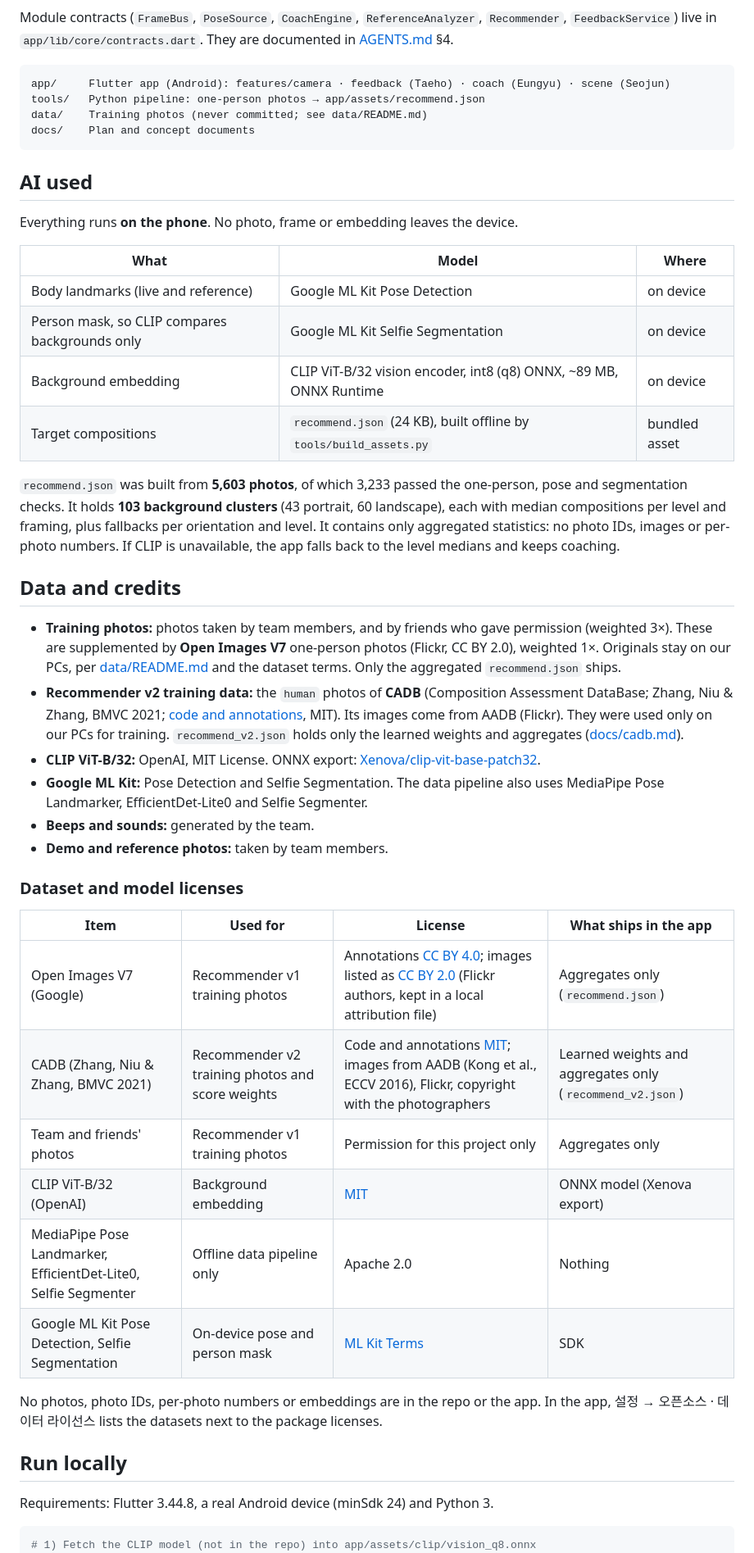
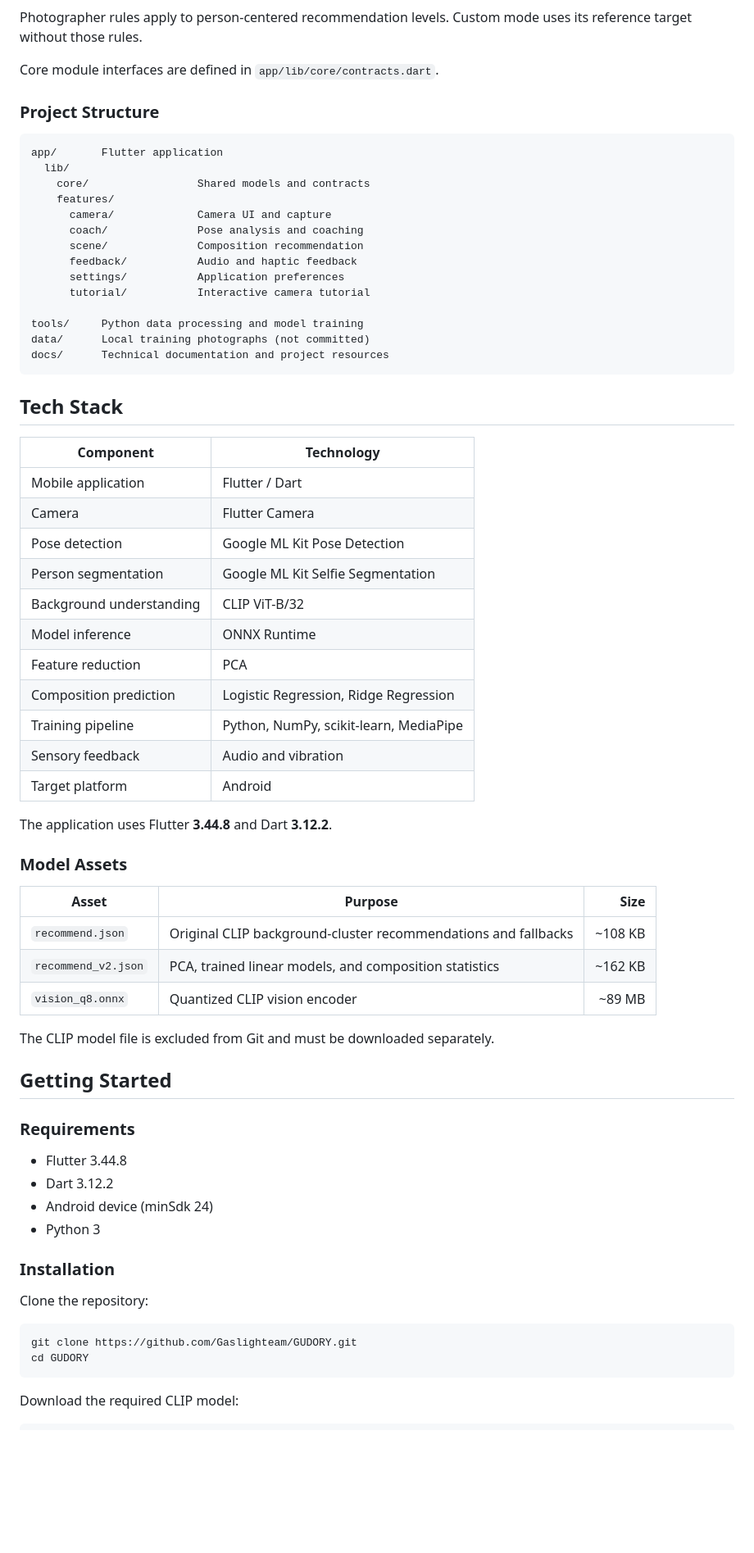
Before and after one commit to Gaslighteam/GUDORY, a Markdown page: README.md, the part around one of its changes. Shown at 82% size. Drawn GitHub-style; blank space fills up the shorter version.

Commit message:
Revise README for clarity and updates
Updated README with clearer instructions and improved formatting.

````diff
--- a/README.md
+++ b/README.md
@@ -69,49 +139,75 @@ flowchart LR
 ```
 
-Module contracts (`FrameBus`, `PoseSource`, `CoachEngine`, `ReferenceAnalyzer`, `Recommender`, `FeedbackService`) live in `app/lib/core/contracts.dart`. They are documented in [AGENTS.md](AGENTS.md) §4.
+Photographer rules apply to person-centered recommendation levels. Custom mode uses its reference target without those rules.
 
-```
-app/     Flutter app (Android): features/camera · feedback (Taeho) · coach (Eungyu) · scene (Seojun)
-tools/   Python pipeline: one-person photos → app/assets/recommend.json
-data/    Training photos (never committed; see data/README.md)
-docs/    Plan and concept documents
+Core module interfaces are defined in `app/lib/core/contracts.dart`.
+
+### Project Structure
+
+```text
+app/       Flutter application
+  lib/
+    core/                 Shared models and contracts
+    features/
+      camera/             Camera UI and capture
+      coach/              Pose analysis and coaching
+      scene/              Composition recommendation
+      feedback/           Audio and haptic feedback
+      settings/           Application preferences
+      tutorial/           Interactive camera tutorial
+
+tools/     Python data processing and model training
+data/      Local training photographs (not committed)
+docs/      Technical documentation and project resources
 ```
 
-## AI used
-Everything runs **on the phone**. No photo, frame or embedding leaves the device.
+## Tech Stack
 
-| What | Model | Where |
-|---|---|---|
-| Body landmarks (live and reference) | Google ML Kit Pose Detection | on device |
-| Person mask, so CLIP compares backgrounds only | Google ML Kit Selfie Segmentation | on device |
-| Background embedding | CLIP ViT-B/32 vision encoder, int8 (q8) ONNX, ~89 MB, ONNX Runtime | on device |
-| Target compositions | `recommend.json` (24 KB), built offline by `tools/build_assets.py` | bundled asset |
+| Component | Technology |
+|---|---|
+| Mobile application | Flutter / Dart |
+| Camera | Flutter Camera |
+| Pose detection | Google ML Kit Pose Detection |
+| Person segmentation | Google ML Kit Selfie Segmentation |
+| Background understanding | CLIP ViT-B/32 |
+| Model inference | ONNX Runtime |
+| Feature reduction | PCA |
+| Composition prediction | Logistic Regression, Ridge Regression |
+| Training pipeline | Python, NumPy, scikit-learn, MediaPipe |
+| Sensory feedback | Audio and vibration |
+| Target platform | Android |
 
-`recommend.json` was built from **5,603 photos**, of which 3,233 passed the one-person, pose and segmentation checks. It holds **103 background clusters** (43 portrait, 60 landscape), each with median compositions per level and framing, plus fallbacks per orientation and level. It contains only aggregated statistics: no photo IDs, images or per-photo numbers. If CLIP is unavailable, the app falls back to the level medians and keeps coaching.
+The application uses Flutter **3.44.8** and Dart **3.12.2**.
 
-## Data and credits
-- **Training photos:** photos taken by team members, and by friends who gave permission (weighted 3×). These are supplemented by **Open Images V7** one-person photos (Flickr, CC BY 2.0), weighted 1×. Originals stay on our PCs, per [data/README.md](data/README.md) and the dataset terms. Only the aggregated `recommend.json` ships.
-- **Recommender v2 training data:** the `human` photos of **CADB** (Composition Assessment DataBase; Zhang, Niu & Zhang, BMVC 2021; [code and annotations](https://github.com/bcmi/Image-Composition-Assessment-Dataset-CADB), MIT). Its images come from AADB (Flickr). They were used only on our PCs for training. `recommend_v2.json` holds only the learned weights and aggregates ([docs/cadb.md](docs/cadb.md)).
-- **CLIP ViT-B/32:** OpenAI, MIT License. ONNX export: [Xenova/clip-vit-base-patch32](https://huggingface.co/Xenova/clip-vit-base-patch32).
-- **Google ML Kit:** Pose Detection and Selfie Segmentation. The data pipeline also uses MediaPipe Pose Landmarker, EfficientDet-Lite0 and Selfie Segmenter.
-- **Beeps and sounds:** generated by the team.
-- **Demo and reference photos:** taken by team members.
+### Model Assets
 
-### Dataset and model licenses
-| Item | Used for | License | What ships in the app |
-|---|---|---|---|
-| Open Images V7 (Google) | Recommender v1 training photos | Annotations [CC BY 4.0](https://creativecommons.org/licenses/by/4.0/); images listed as [CC BY 2.0](https://creativecommons.org/licenses/by/2.0/) (Flickr authors, kept in a local attribution file) | Aggregates only (`recommend.json`) |
-| CADB (Zhang, Niu & Zhang, BMVC 2021) | Recommender v2 training photos and score weights | Code and annotations [MIT](https://github.com/bcmi/Image-Composition-Assessment-Dataset-CADB/blob/main/LICENSE); images from AADB (Kong et al., ECCV 2016), Flickr, copyright with the photographers | Learned weights and aggregates only (`recommend_v2.json`) |
-| Team and friends' photos | Recommender v1 training photos | Permission for this project only | Aggregates only |
-| CLIP ViT-B/32 (OpenAI) | Background embedding | [MIT](https://github.com/openai/CLIP/blob/main/LICENSE) | ONNX model (Xenova export) |
-| MediaPipe Pose Landmarker, EfficientDet-Lite0, Selfie Segmenter | Offline data pipeline only | Apache 2.0 | Nothing |
-| Google ML Kit Pose Detection, Selfie Segmentation | On-device pose and person mask | [ML Kit Terms](https://developers.google.com/ml-kit/terms) | SDK |
+| Asset | Purpose | Size |
+|---|---|---:|
+| `recommend.json` | Original CLIP background-cluster recommendations and fallbacks | ~108 KB |
+| `recommend_v2.json` | PCA, trained linear models, and composition statistics | ~162 KB |
+| `vision_q8.onnx` | Quantized CLIP vision encoder | ~89 MB |
 
-No photos, photo IDs, per-photo numbers or embeddings are in the repo or the app. In the app, 설정 → 오픈소스 · 데이터 라이선스 lists the datasets next to the package licenses.
+The CLIP model file is excluded from Git and must be downloaded separately.
 
-## Run locally
-Requirements: Flutter 3.44.8, a real Android device (minSdk 24) and Python 3.
+## Getting Started
+
+### Requirements
+
+- Flutter 3.44.8
+- Dart 3.12.2
+- Android device (minSdk 24)
+- Python 3
+
+### Installation
+
+Clone the repository:
 
 ```bash
-# 1) Fetch the CLIP model (not in the repo) into app/assets/clip/vision_q8.onnx
+git clone https://github.com/Gaslighteam/GUDORY.git
+cd GUDORY
+```
+
+Download the required CLIP model:
+
+```bash
 python tools/fetch_models.py
````
Also changed, not shown: other parts of README.md (+178 -61 lines).
